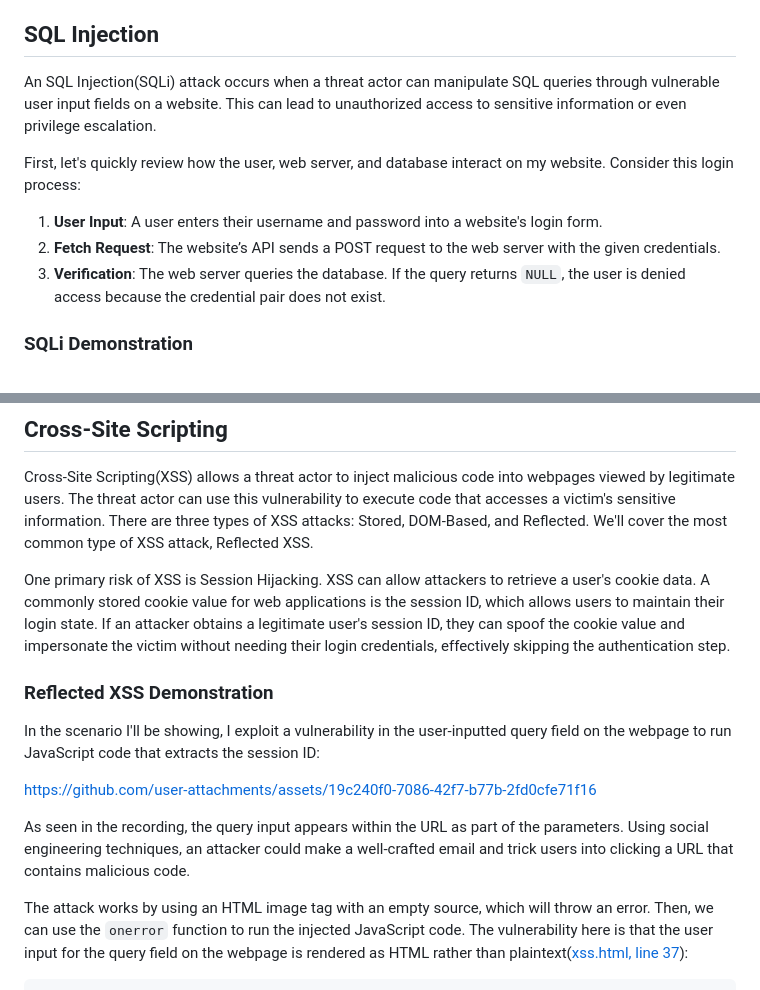
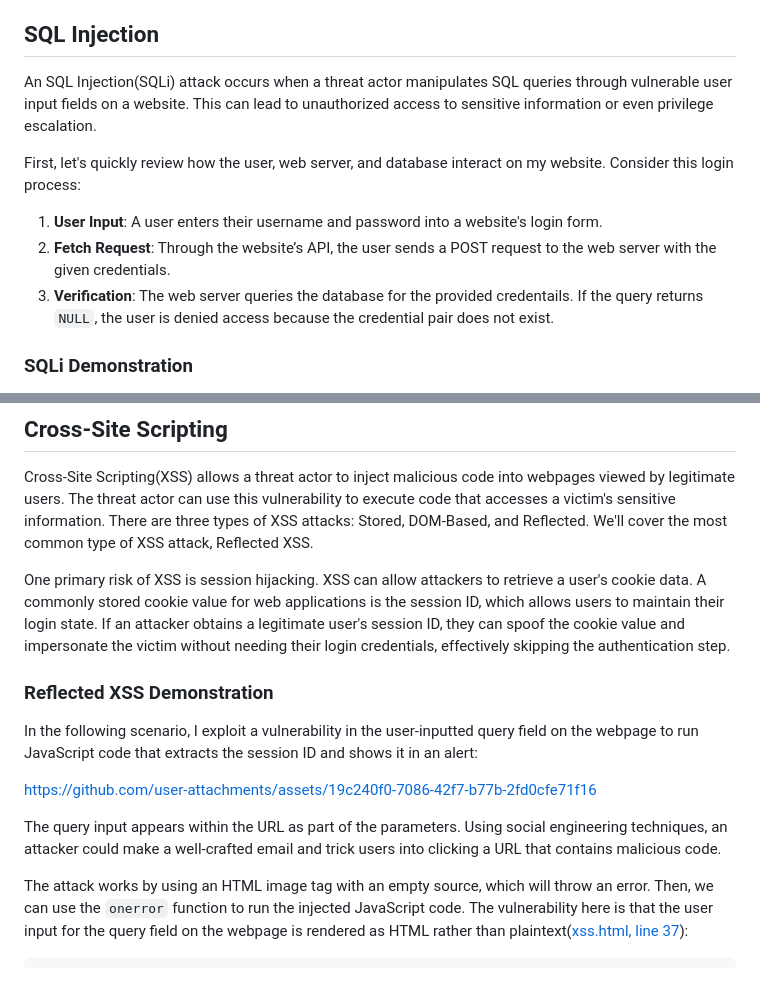
Before and after one commit to kevin-m-v/Web-Vulnerabilities-Lab, a Markdown page: README.md, 2 parts joined by grey strips. Rendered like a GitHub page.

```diff
--- a/README.md
+++ b/README.md
@@ -4,12 +4,12 @@ Welcome to my cybersecurity lab, where I built a website from scratch to simulat
 **Disclaimer**: These techniques were done on a local instance of my website for educational purposes only. Using these hacking techniques on a live website without expressed written consent from the owner/admin is against the law.
 
 ## SQL Injection
-An SQL Injection(SQLi) attack occurs when a threat actor can manipulate SQL queries through vulnerable user input fields on a website. This can lead to unauthorized access to sensitive information or even privilege escalation.
+An SQL Injection(SQLi) attack occurs when a threat actor manipulates SQL queries through vulnerable user input fields on a website. This can lead to unauthorized access to sensitive information or even privilege escalation.
 
 First, let's quickly review how the user, web server, and database interact on my website. Consider this login process:
 1. **User Input**: A user enters their username and password into a website's login form.
-2. **Fetch Request**: The website’s API sends a POST request to the web server with the given credentials.
-3. **Verification**: The web server queries the database. If the query returns `NULL`, the user is denied access because the credential pair does not exist.
+2. **Fetch Request**: Through the website’s API, the user sends a POST request to the web server with the given credentials.
+3. **Verification**: The web server queries the database for the provided credentails. If the query returns `NULL`, the user is denied access because the credential pair does not exist.
 
 ### SQLi Demonstration
 
@@ -34,15 +34,15 @@ By using parameterization, special characters in the user input do not affect th
 ## Cross-Site Scripting
 Cross-Site Scripting(XSS) allows a threat actor to inject malicious code into webpages viewed by legitimate users. The threat actor can use this vulnerability to execute code that accesses a victim's sensitive information. There are three types of XSS attacks: Stored, DOM-Based, and Reflected. We'll cover the most common type of XSS attack, Reflected XSS.
 
-One primary risk of XSS is Session Hijacking. XSS can allow attackers to retrieve a user's cookie data. A commonly stored cookie value for web applications is the session ID, which allows users to maintain their login state. If an attacker obtains a legitimate user's session ID, they can spoof the cookie value and impersonate the victim without needing their login credentials, effectively skipping the authentication step.
+One primary risk of XSS is session hijacking. XSS can allow attackers to retrieve a user's cookie data. A commonly stored cookie value for web applications is the session ID, which allows users to maintain their login state. If an attacker obtains a legitimate user's session ID, they can spoof the cookie value and impersonate the victim without needing their login credentials, effectively skipping the authentication step.
 
 ### Reflected XSS Demonstration
 
-In the scenario I'll be showing, I exploit a vulnerability in the user-inputted query field on the webpage to run JavaScript code that extracts the session ID:
+In the following scenario, I exploit a vulnerability in the user-inputted query field on the webpage to run JavaScript code that extracts the session ID and shows it in an alert:
 
 https://github.com/user-attachments/assets/19c240f0-7086-42f7-b77b-2fd0cfe71f16
 
-As seen in the recording, the query input appears within the URL as part of the parameters. Using social engineering techniques, an attacker could make a well-crafted email and trick users into clicking a URL that contains malicious code.
+The query input appears within the URL as part of the parameters. Using social engineering techniques, an attacker could make a well-crafted email and trick users into clicking a URL that contains malicious code.
 
 The attack works by using an HTML image tag with an empty source, which will throw an error. Then, we can use the `onerror` function to run the injected JavaScript code. The vulnerability here is that the user input for the query field on the webpage is rendered as HTML rather than plaintext([xss.html, line 37](https://github.com/kevin-m-v/Web-Vulnerabilities-Lab/blob/main/views/xss.html#L37)):
 
```
